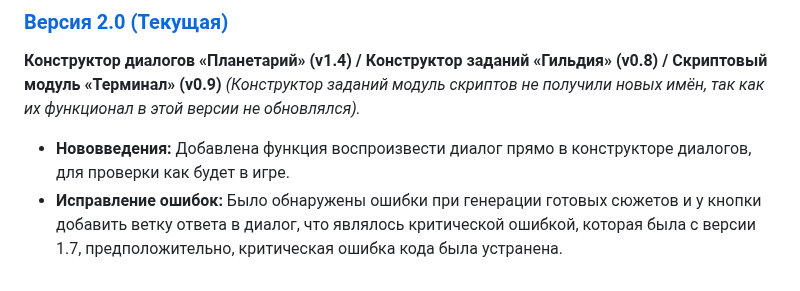
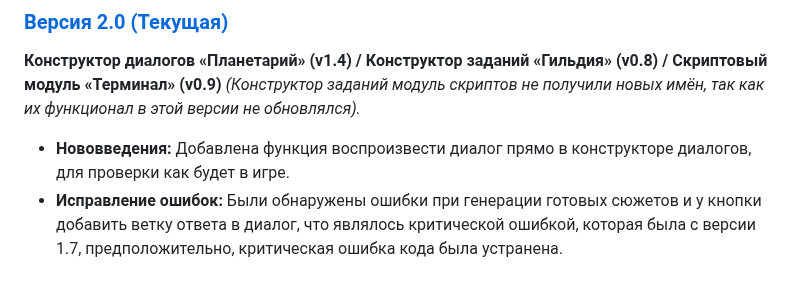
Before and after one commit to picadoni/customNPCs-constructor, a Markdown page: README.ru.md, the part around the change. Drawn GitHub-style.

Commit message:
Fix grammatical error in README.ru.md

```diff
--- a/README.ru.md
+++ b/README.ru.md
@@ -146,4 +146,4 @@
 **Конструктор диалогов «Планетарий» (v1.4) / Конструктор заданий «Гильдия» (v0.8) / Скриптовый модуль «Терминал» (v0.9)**
 *(Конструктор заданий модуль скриптов не получили новых имён, так как их функционал в этой версии не обновлялся).*
 * **Нововведения:** Добавлена функция воспроизвести диалог прямо в конструкторе диалогов, для проверки как будет в игре.
-* **Исправление ошибок:** Было обнаружены ошибки при генерации готовых сюжетов и у кнопки добавить ветку ответа в диалог, что являлось критической ошибкой, которая была с версии 1.7, предположительно, критическая ошибка кода была устранена.
+* **Исправление ошибок:** Были обнаружены ошибки при генерации готовых сюжетов и у кнопки добавить ветку ответа в диалог, что являлось критической ошибкой, которая была с версии 1.7, предположительно, критическая ошибка кода была устранена.
```
